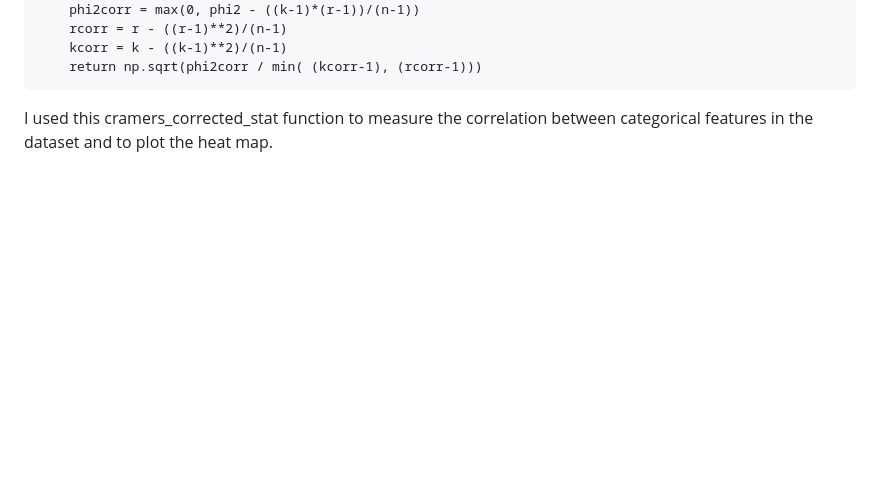
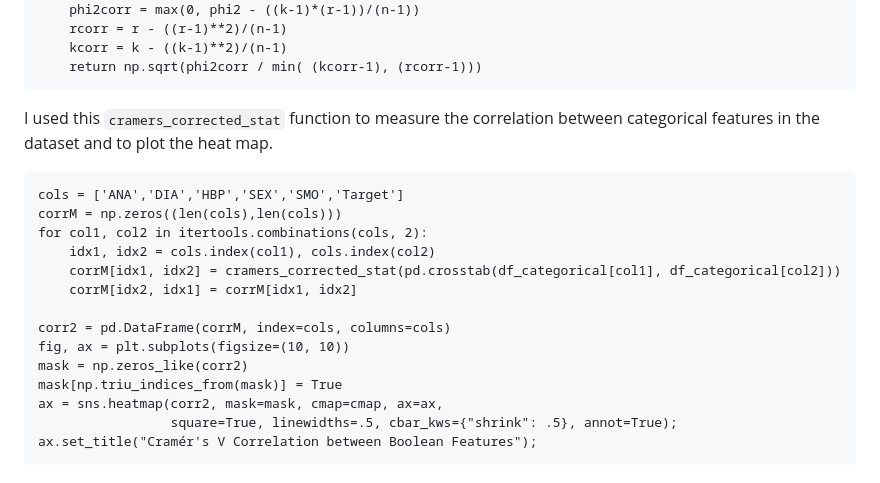
Before and after one commit to DZBohan/heart_failure_survival_prediction, a Markdown page: <font color=#53AB90>Heart Failure Survival Prediction<-font>.md, the part around the change printed below. GitHub-like rendering; blank space fills up the shorter version.

````diff
--- a/<font color=#53AB90>Heart Failure Survival Prediction<-font>.md
+++ b/<font color=#53AB90>Heart Failure Survival Prediction<-font>.md
@@ -337,4 +337,21 @@ def cramers_corrected_stat(confusion_matrix):
     return np.sqrt(phi2corr / min( (kcorr-1), (rcorr-1)))
 ```
 
-I used this cramers_corrected_stat function to measure the correlation between categorical features in the dataset and to plot the heat map.
+I used this `cramers_corrected_stat` function to measure the correlation between categorical features in the dataset and to plot the heat map.
+
+```
+cols = ['ANA','DIA','HBP','SEX','SMO','Target']
+corrM = np.zeros((len(cols),len(cols)))
+for col1, col2 in itertools.combinations(cols, 2):
+    idx1, idx2 = cols.index(col1), cols.index(col2)
+    corrM[idx1, idx2] = cramers_corrected_stat(pd.crosstab(df_categorical[col1], df_categorical[col2]))
+    corrM[idx2, idx1] = corrM[idx1, idx2]
+
+corr2 = pd.DataFrame(corrM, index=cols, columns=cols)
+fig, ax = plt.subplots(figsize=(10, 10))
+mask = np.zeros_like(corr2)
+mask[np.triu_indices_from(mask)] = True
+ax = sns.heatmap(corr2, mask=mask, cmap=cmap, ax=ax,
+                 square=True, linewidths=.5, cbar_kws={"shrink": .5}, annot=True);
+ax.set_title("Cramér's V Correlation between Boolean Features");
+```
````
Also changed, not shown: other parts of <font color=#53AB90>Heart Failure Survival Prediction<-font>.md (+1 -1 lines), images/feature17.png (added).
